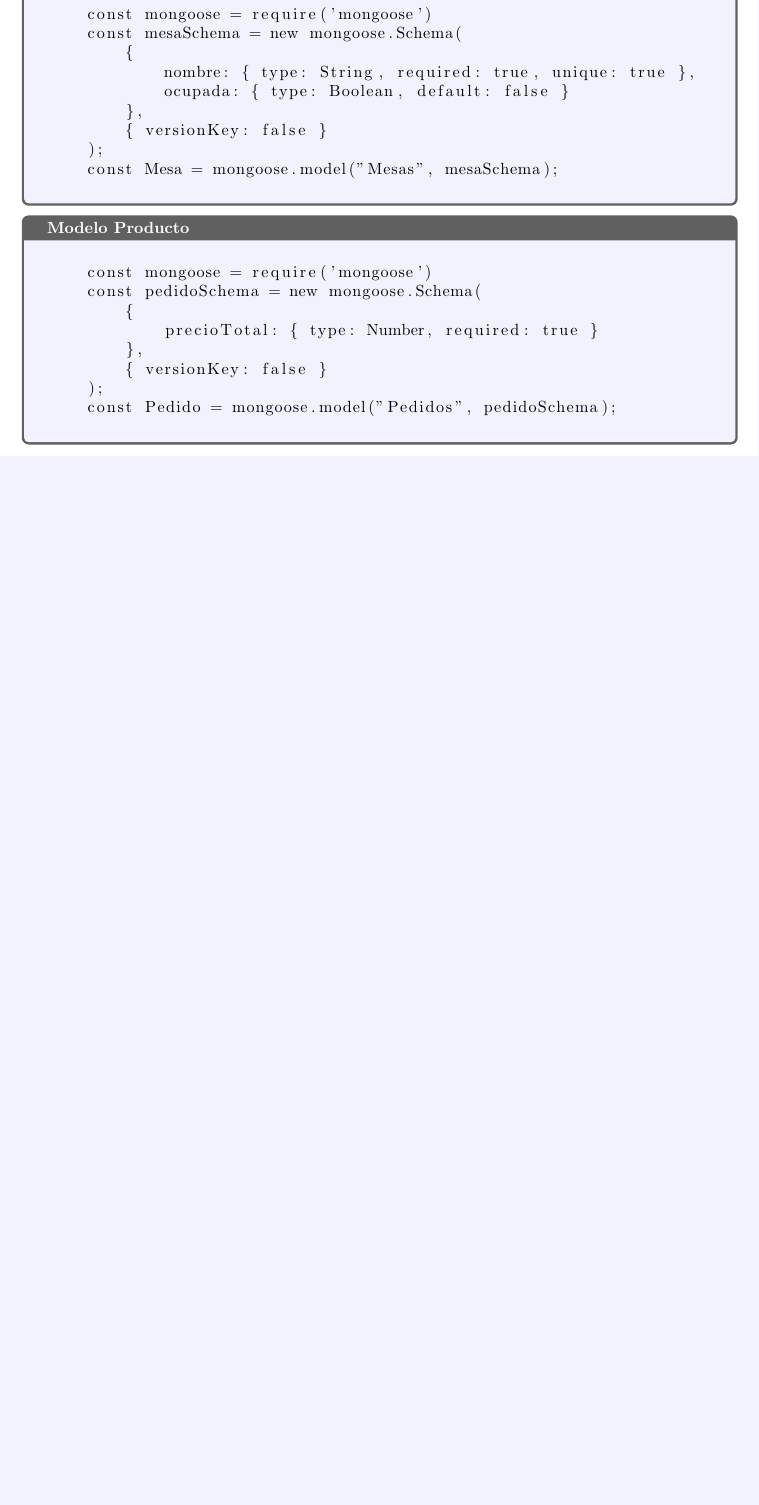
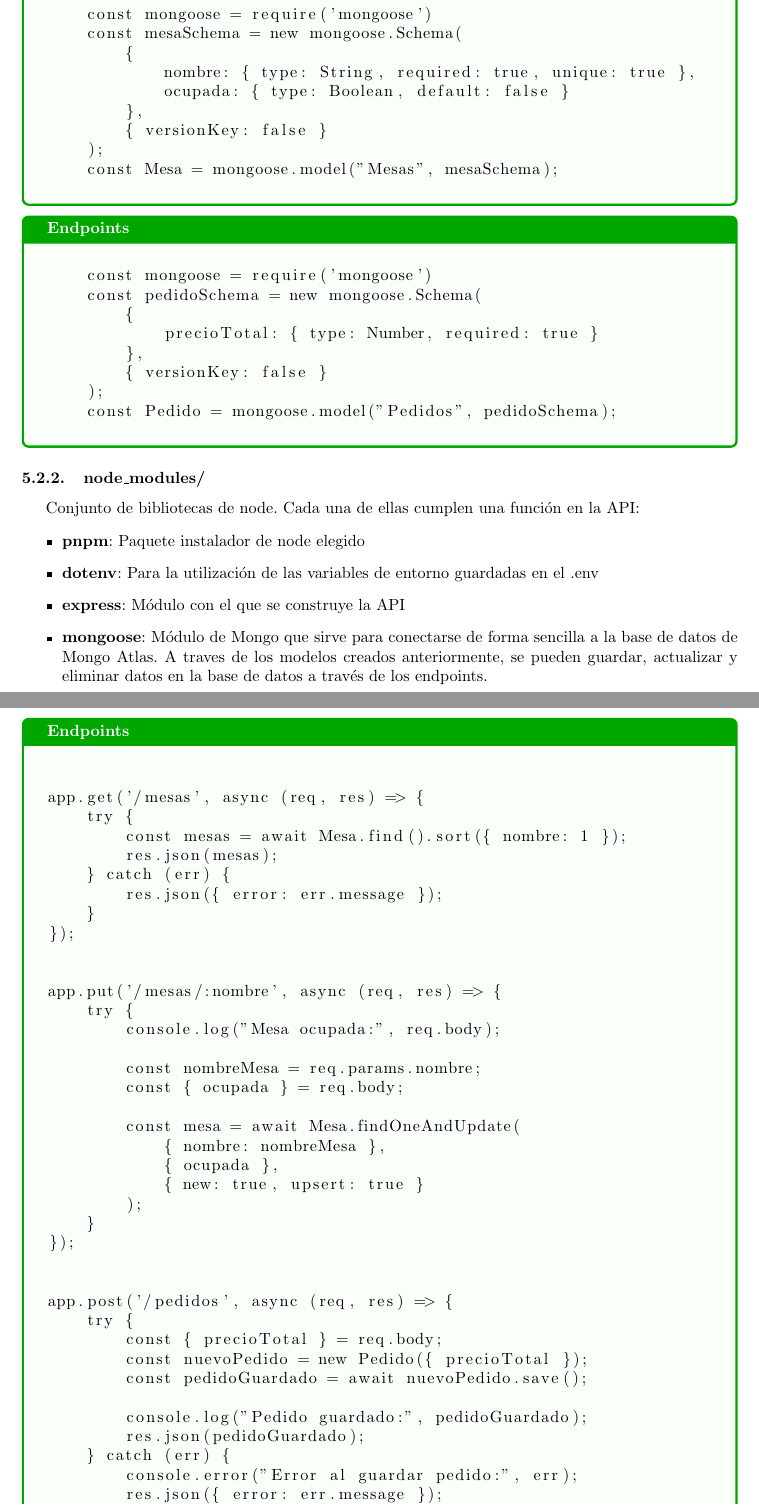
Before and after one commit to santimartinezzgb/TacoPaco_Documentacion, a LaTeX document (Documentación.tex): part of page 13 of 15 before the commit and two parts of pages 13 and 14 of 16 after it, the two joined at a grey line, cut so that both start at the same text, the shorter picture padded with empty space. Compiled offline with pdfLaTeX.

Commit message:
actualización en el contenido

```diff
--- a/Documentación.tex
+++ b/Documentación.tex
@@ -264,7 +294,7 @@
             \end{tcolorbox}
 
             % MODELO PRODUCTO
-            \begin{tcolorbox}[colback=blue!5!white,colframe=gray!75!black,fonttitle=\bfseries,title=Modelo Producto]
+            \begin{tcolorbox}[colback=green!2!white,colframe=green!65!black,fonttitle=\bfseries,title=Endpoints]
                 \begin{lstlisting}
     const mongoose = require('mongoose')
     const pedidoSchema = new mongoose.Schema(
@@ -277,6 +307,60 @@
                 \end{lstlisting}
             \end{tcolorbox}
 
+            \subsubsection{node\_modules/}
+                Conjunto de bibliotecas de node. Cada una de ellas cumplen una función en la API:
+                \begin{itemize}
+                    \item \textbf{pnpm}: Paquete instalador de node elegido
+                    \item \textbf{dotenv}: Para la utilización de las variables de entorno guardadas en el .env
+                    \item \textbf{express}: Módulo con el que se construye la API
+                    \item \textbf{mongoose}: Módulo de Mongo que sirve para conectarse de forma sencilla a la base de datos de Mongo Atlas. A traves de los modelos creados anteriormente, se pueden guardar, actualizar y eliminar datos en la base de datos a través de los endpoints.
+                \end{itemize}
+
+            \subsubsection{server (Endpoints)}
+            \begin{tcolorbox}[colback=green!2!white,colframe=green!65!black,fonttitle=\bfseries,title=Endpoints]
+                \begin{lstlisting}
+
+app.get('/mesas', async (req, res) => {
+    try {
+        const mesas = await Mesa.find().sort({ nombre: 1 });
+        res.json(mesas);
+    } catch (err) {
+        res.json({ error: err.message });
+    }
+});
+
+
+app.put('/mesas/:nombre', async (req, res) => {
+    try {
+        console.log("Mesa ocupada:", req.body);
+
+        const nombreMesa = req.params.nombre;
+        const { ocupada } = req.body;
+
+        const mesa = await Mesa.findOneAndUpdate(
+            { nombre: nombreMesa },
+            { ocupada },
+            { new: true, upsert: true }
+        );
+    }
+});
+
+
+app.post('/pedidos', async (req, res) => {
+    try {
+        const { precioTotal } = req.body;
+        const nuevoPedido = new Pedido({ precioTotal });
+        const pedidoGuardado = await nuevoPedido.save();
+
+        console.log("Pedido guardado:", pedidoGuardado);
+        res.json(pedidoGuardado);
+    } catch (err) {
+        console.error("Error al guardar pedido:", err);
+        res.json({ error: err.message });
+    }
+});
+                \end{lstlisting}
+            \end{tcolorbox}
 
     \newpage
     \section{Conclusión}
```
Also changed, not shown: Documentación.pdf, Documentación.tex (36 more changed lines), 6 other files.
